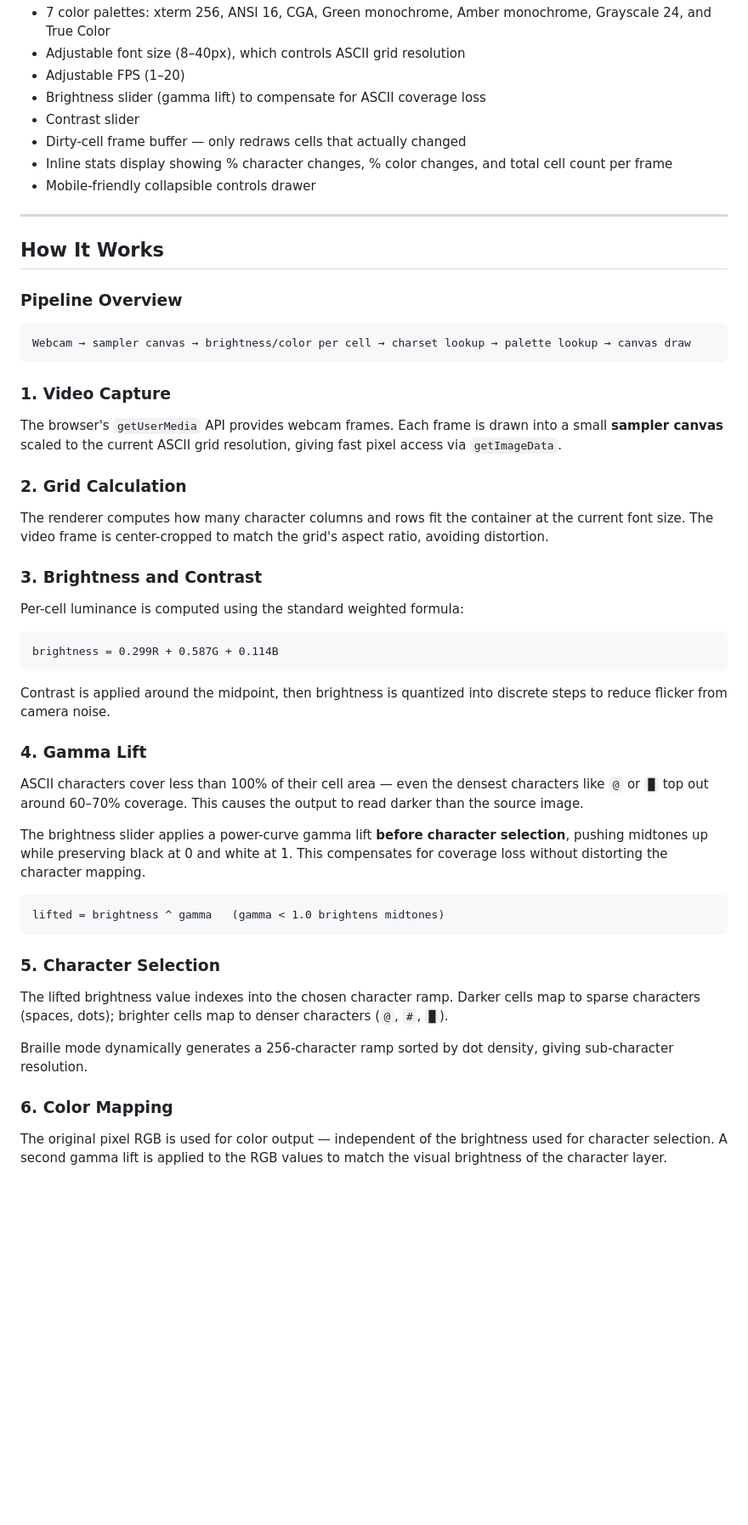
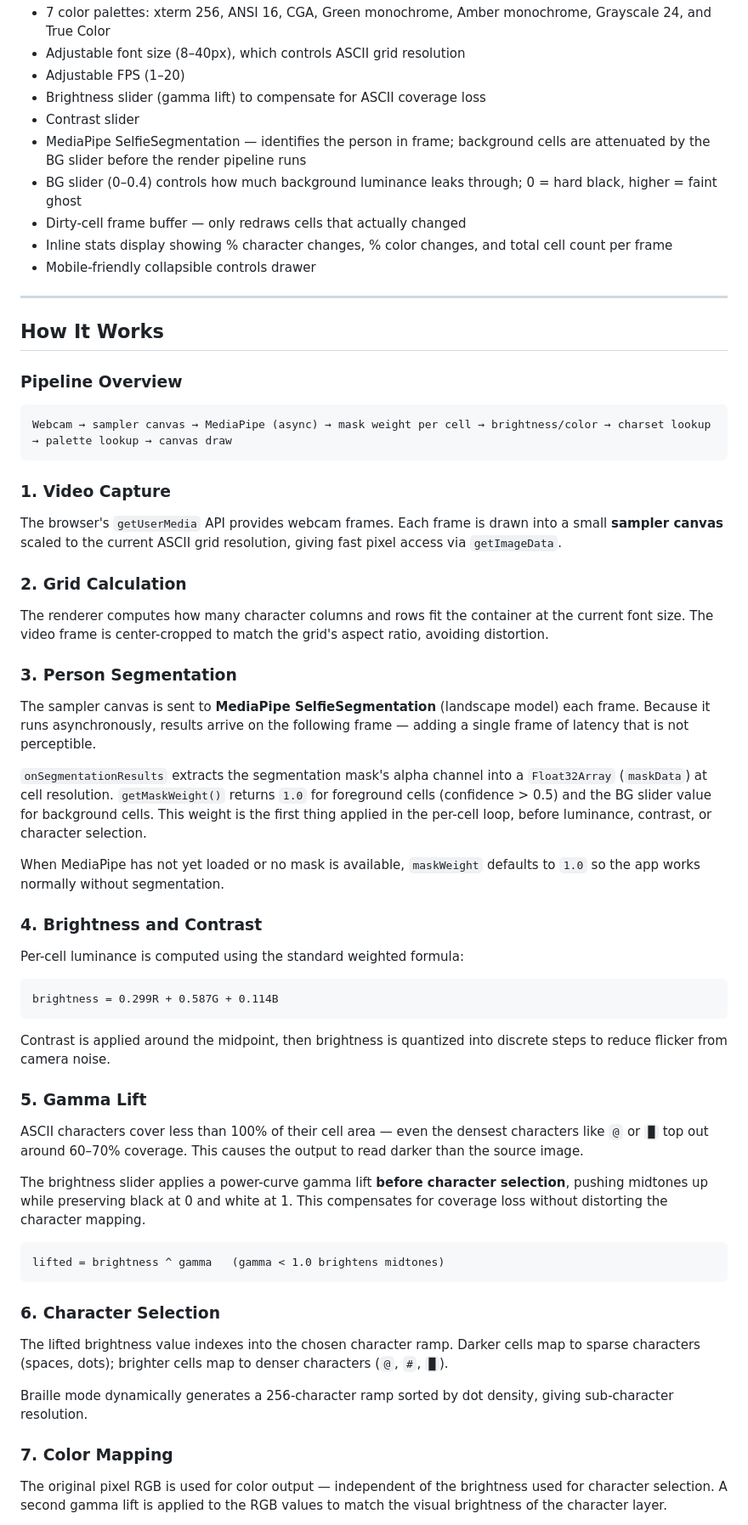
Before and after one commit to slowframe/ascii-camera, a Markdown page: README.md, the part around one of its changes. Shown at 85% size. Drawn GitHub-style; blank space fills up the shorter version.

Commit message:
Update README for MediaPipe segmentation
- Pipeline overview updated to include MediaPipe async step
- Features: add segmentation, BG slider entries
- How It Works: add step 3 (Person Segmentation), renumber 4–8
- Requirements: note MediaPipe CDN dependency, remove false claim of no
  external deps
- Notes for Modification: add mask-before-contrast ordering note

Co-Authored-By: Claude Sonnet 4.6 <noreply@anthropic.com>

````diff
--- a/README.md
+++ b/README.md
@@ -21,6 +21,8 @@ Camera access is required. The app runs entirely client-side.
 - Adjustable FPS (1–20)
 - Brightness slider (gamma lift) to compensate for ASCII coverage loss
 - Contrast slider
+- MediaPipe SelfieSegmentation — identifies the person in frame; background cells are attenuated by the BG slider before the render pipeline runs
+- BG slider (0–0.4) controls how much background luminance leaks through; 0 = hard black, higher = faint ghost
 - Dirty-cell frame buffer — only redraws cells that actually changed
 - Inline stats display showing % character changes, % color changes, and total cell count per frame
 - Mobile-friendly collapsible controls drawer
@@ -32,7 +34,7 @@ Camera access is required. The app runs entirely client-side.
 ### Pipeline Overview
 
 ```
-Webcam → sampler canvas → brightness/color per cell → charset lookup → palette lookup → canvas draw
+Webcam → sampler canvas → MediaPipe (async) → mask weight per cell → brightness/color → charset lookup → palette lookup → canvas draw
 ```
 
 ### 1. Video Capture
@@ -43,7 +45,15 @@ The browser's `getUserMedia` API provides webcam frames. Each frame is drawn int
 
 The renderer computes how many character columns and rows fit the container at the current font size. The video frame is center-cropped to match the grid's aspect ratio, avoiding distortion.
 
-### 3. Brightness and Contrast
+### 3. Person Segmentation
+
+The sampler canvas is sent to **MediaPipe SelfieSegmentation** (landscape model) each frame. Because it runs asynchronously, results arrive on the following frame — adding a single frame of latency that is not perceptible.
+
+`onSegmentationResults` extracts the segmentation mask's alpha channel into a `Float32Array` (`maskData`) at cell resolution. `getMaskWeight()` returns `1.0` for foreground cells (confidence > 0.5) and the BG slider value for background cells. This weight is the first thing applied in the per-cell loop, before luminance, contrast, or character selection.
+
+When MediaPipe has not yet loaded or no mask is available, `maskWeight` defaults to `1.0` so the app works normally without segmentation.
+
+### 4. Brightness and Contrast
 
 Per-cell luminance is computed using the standard weighted formula:
 
@@ -53,7 +63,7 @@ brightness = 0.299R + 0.587G + 0.114B
 
 Contrast is applied around the midpoint, then brightness is quantized into discrete steps to reduce flicker from camera noise.
 
-### 4. Gamma Lift
+### 5. Gamma Lift
 
 ASCII characters cover less than 100% of their cell area — even the densest characters like `@` or `█` top out around 60–70% coverage. This causes the output to read darker than the source image.
 
@@ -63,13 +73,13 @@ The brightness slider applies a power-curve gamma lift **before character select
 lifted = brightness ^ gamma   (gamma < 1.0 brightens midtones)
 ```
 
-### 5. Character Selection
+### 6. Character Selection
 
 The lifted brightness value indexes into the chosen character ramp. Darker cells map to sparse characters (spaces, dots); brighter cells map to denser characters (`@`, `#`, `█`).
 
 Braille mode dynamically generates a 256-character ramp sorted by dot density, giving sub-character resolution.
 
-### 6. Color Mapping
+### 7. Color Mapping
 
 The original pixel RGB is used for color output — independent of the brightness used for character selection. A second gamma lift is applied to the RGB values to match the visual brightness of the character layer.
 
````
Also changed, not shown: other parts of README.md (+6 -2 lines).
